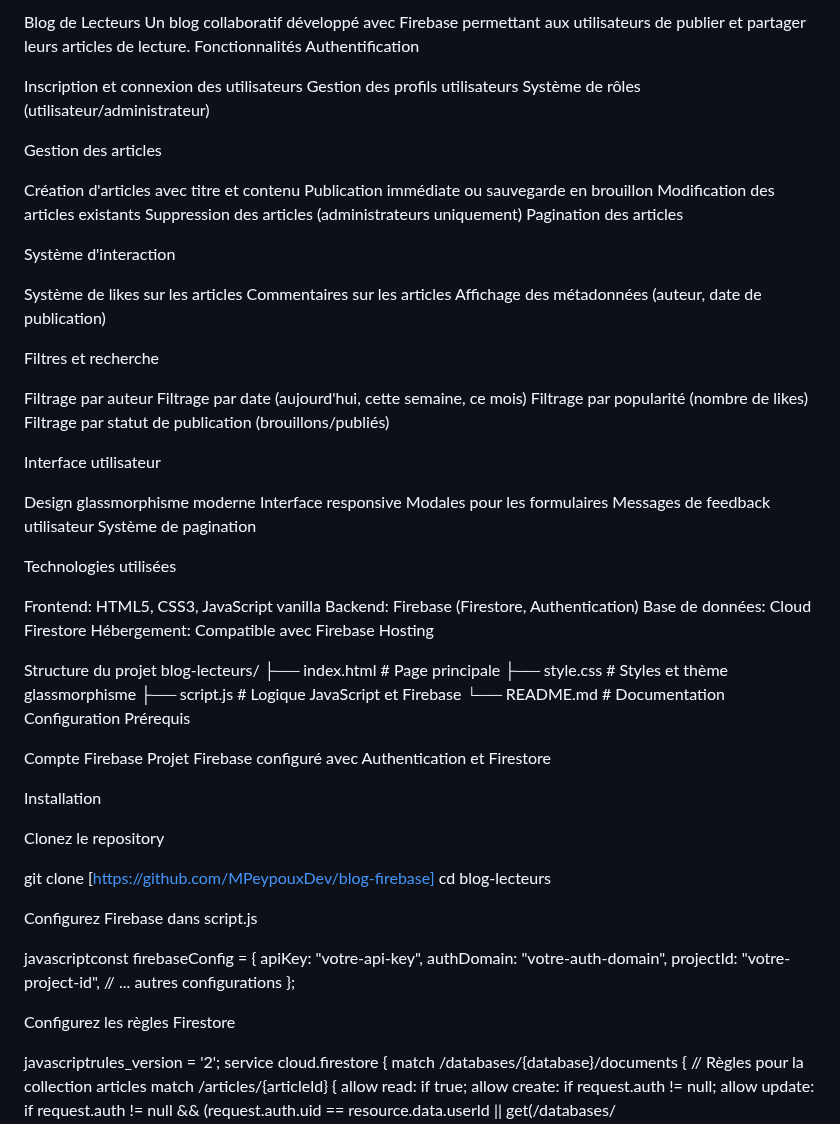
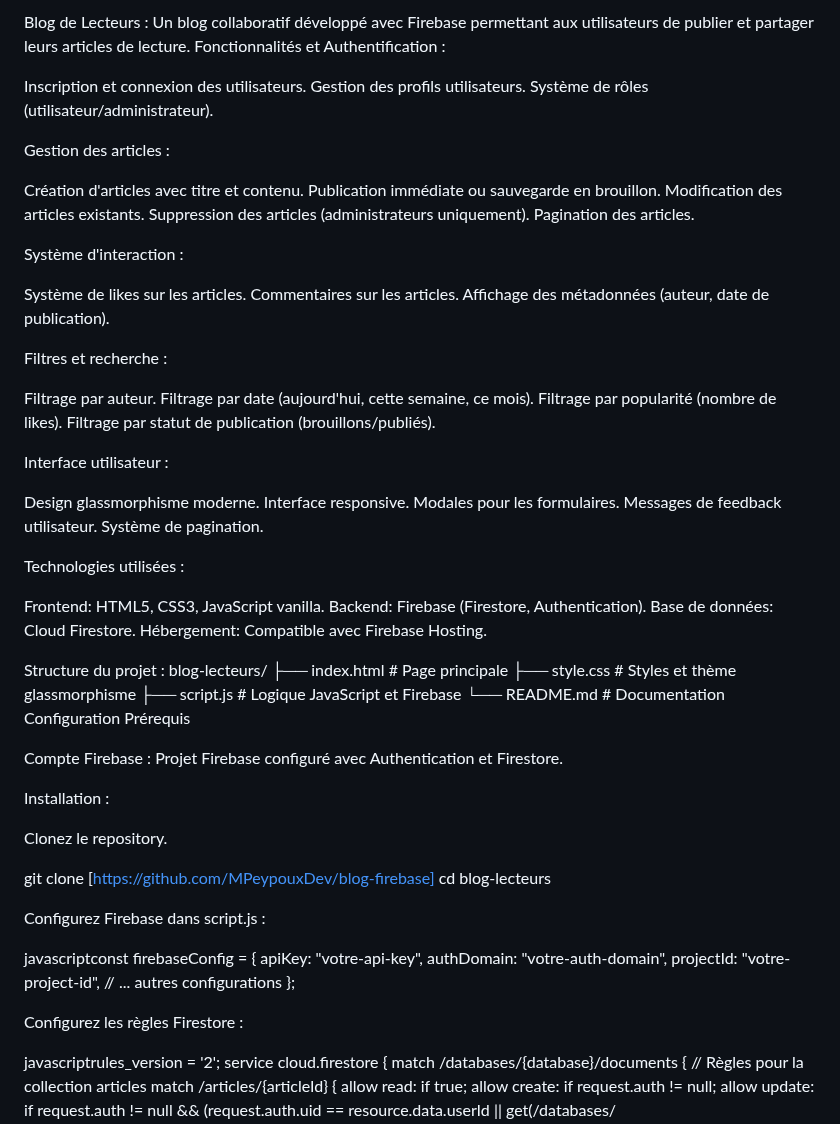
Before and after one commit to MPeypouxDev/blog-firebase, a Markdown page: README.md, the part around one of its changes. Rendered like a GitHub page.

Commit message:
Ajustement README

```diff
--- a/README.md
+++ b/README.md
@@ -1,49 +1,48 @@
-Blog de Lecteurs
+Blog de Lecteurs :
 Un blog collaboratif développé avec Firebase permettant aux utilisateurs de publier et partager leurs articles de lecture.
-Fonctionnalités
-Authentification
+Fonctionnalités et Authentification :
 
-Inscription et connexion des utilisateurs
-Gestion des profils utilisateurs
-Système de rôles (utilisateur/administrateur)
+Inscription et connexion des utilisateurs.
+Gestion des profils utilisateurs.
+Système de rôles (utilisateur/administrateur).
 
-Gestion des articles
+Gestion des articles :
 
-Création d'articles avec titre et contenu
-Publication immédiate ou sauvegarde en brouillon
-Modification des articles existants
-Suppression des articles (administrateurs uniquement)
-Pagination des articles
+Création d'articles avec titre et contenu.
+Publication immédiate ou sauvegarde en brouillon.
+Modification des articles existants.
+Suppression des articles (administrateurs uniquement).
+Pagination des articles.
 
-Système d'interaction
+Système d'interaction :
 
-Système de likes sur les articles
-Commentaires sur les articles
-Affichage des métadonnées (auteur, date de publication)
+Système de likes sur les articles.
+Commentaires sur les articles.
+Affichage des métadonnées (auteur, date de publication).
 
-Filtres et recherche
+Filtres et recherche :
 
-Filtrage par auteur
-Filtrage par date (aujourd'hui, cette semaine, ce mois)
-Filtrage par popularité (nombre de likes)
-Filtrage par statut de publication (brouillons/publiés)
+Filtrage par auteur.
+Filtrage par date (aujourd'hui, cette semaine, ce mois).
+Filtrage par popularité (nombre de likes).
+Filtrage par statut de publication (brouillons/publiés).
 
-Interface utilisateur
+Interface utilisateur :
 
-Design glassmorphisme moderne
-Interface responsive
-Modales pour les formulaires
-Messages de feedback utilisateur
-Système de pagination
+Design glassmorphisme moderne.
+Interface responsive.
+Modales pour les formulaires.
+Messages de feedback utilisateur.
+Système de pagination.
 
-Technologies utilisées
+Technologies utilisées :
 
-Frontend: HTML5, CSS3, JavaScript vanilla
-Backend: Firebase (Firestore, Authentication)
-Base de données: Cloud Firestore
-Hébergement: Compatible avec Firebase Hosting
+Frontend: HTML5, CSS3, JavaScript vanilla.
+Backend: Firebase (Firestore, Authentication).
+Base de données: Cloud Firestore.
+Hébergement: Compatible avec Firebase Hosting.
 
-Structure du projet
+Structure du projet :
 blog-lecteurs/
 ├── index.html          # Page principale
 ├── style.css          # Styles et thème glassmorphisme
@@ -52,17 +51,17 @@ blog-lecteurs/
 Configuration
 Prérequis
 
-Compte Firebase
-Projet Firebase configuré avec Authentication et Firestore
+Compte Firebase :
+Projet Firebase configuré avec Authentication et Firestore.
 
-Installation
+Installation :
 
-Clonez le repository
+Clonez le repository.
 
 git clone [https://github.com/MPeypouxDev/blog-firebase]
 cd blog-lecteurs
 
-Configurez Firebase dans script.js
+Configurez Firebase dans script.js :
 
 javascriptconst firebaseConfig = {
   apiKey: "votre-api-key",
@@ -71,7 +70,7 @@ javascriptconst firebaseConfig = {
   // ... autres configurations
 };
 
-Configurez les règles Firestore
+Configurez les règles Firestore :
 
 javascriptrules_version = '2';
 service cloud.firestore {
```
Also changed, not shown: other parts of README.md (+22 -22 lines).
